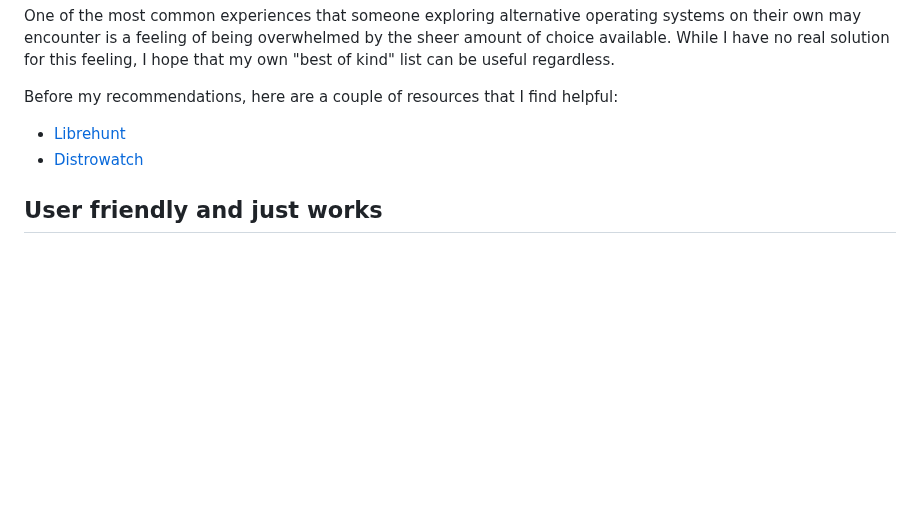
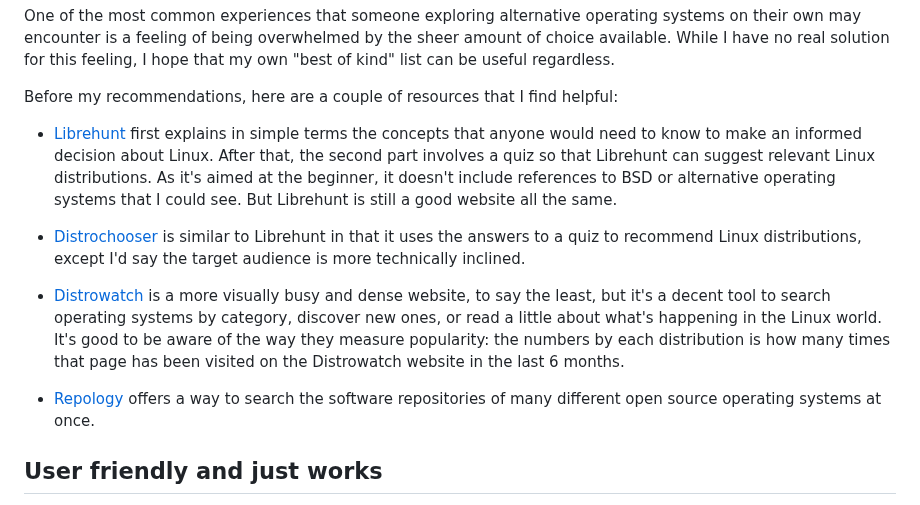
Before and after one commit to maybebyte/anthesis, a Markdown page: os.md, the part around the change. Rendered like a GitHub page; blank space fills up the shorter version.

Commit message:
os.md: Add some more resources and describe them.

```diff
--- a/os.md
+++ b/os.md
@@ -17,8 +17,28 @@ can be useful regardless.
 Before my recommendations, here are a couple of resources that I find
 helpful:
 
-- [Librehunt](https://librehunt.org/)
-- [Distrowatch](https://distrowatch.com/)
+- [Librehunt](https://librehunt.org/) first explains in simple terms the
+  concepts that anyone would need to know to make an informed decision
+  about Linux. After that, the second part involves a quiz so that
+  Librehunt can suggest relevant Linux distributions. As it's aimed at
+  the beginner, it doesn't include references to BSD or alternative
+  operating systems that I could see. But Librehunt is still a good
+  website all the same.
+
+- [Distrochooser](https://distrochooser.de/) is similar to Librehunt in
+  that it uses the answers to a quiz to recommend Linux distributions,
+  except I'd say the target audience is more technically inclined.
+
+- [Distrowatch](https://distrowatch.com/) is a more visually busy and
+  dense website, to say the least, but it's a decent tool to search
+  operating systems by category, discover new ones, or read a little
+  about what's happening in the Linux world. It's good to be aware of
+  the way they measure popularity: the numbers by each distribution is
+  how many times that page has been visited on the Distrowatch website
+  in the last 6 months.
+
+- [Repology](https://repology.org/) offers a way to search the software
+  repositories of many different open source operating systems at once.
 
 ## User friendly and just works
 
```
